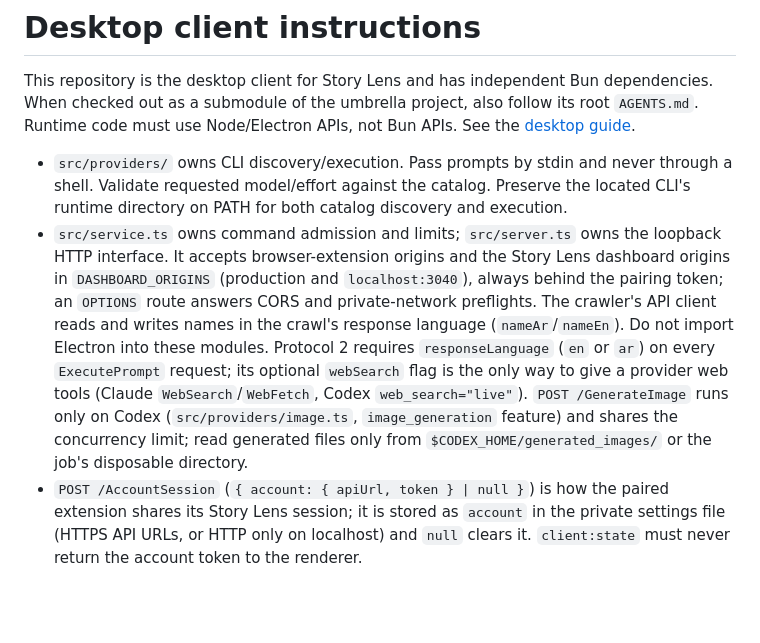
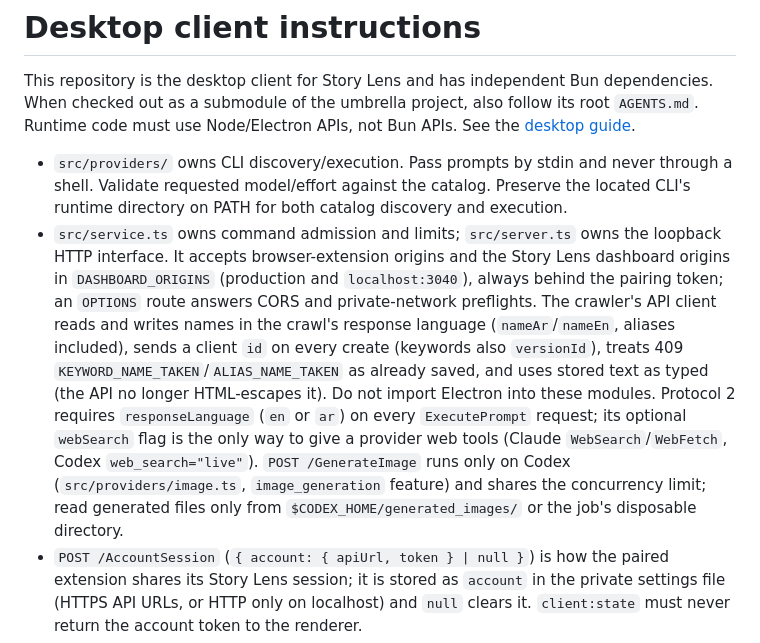
Before and after one commit to Hussain7Abbas/storylens-client, a Markdown page: AGENTS.md, the part around the change. Drawn GitHub-style; blank space fills up the shorter version.

Commit message:
docs: crawler client IDs and alias names in AGENTS.md
Co-Authored-By: Claude Opus 5.5 <noreply@anthropic.com>

```diff
--- a/AGENTS.md
+++ b/AGENTS.md
@@ -3,7 +3,7 @@
 This repository is the desktop client for Story Lens and has independent Bun dependencies. When checked out as a submodule of the umbrella project, also follow its root `AGENTS.md`. Runtime code must use Node/Electron APIs, not Bun APIs. See the [desktop guide](https://github.com/Hussain7Abbas/storylens/blob/develop/docs/client.md).
 
 - `src/providers/` owns CLI discovery/execution. Pass prompts by stdin and never through a shell. Validate requested model/effort against the catalog. Preserve the located CLI's runtime directory on PATH for both catalog discovery and execution.
-- `src/service.ts` owns command admission and limits; `src/server.ts` owns the loopback HTTP interface. It accepts browser-extension origins and the Story Lens dashboard origins in `DASHBOARD_ORIGINS` (production and `localhost:3040`), always behind the pairing token; an `OPTIONS` route answers CORS and private-network preflights. The crawler's API client reads and writes names in the crawl's response language (`nameAr`/`nameEn`). Do not import Electron into these modules. Protocol 2 requires `responseLanguage` (`en` or `ar`) on every `ExecutePrompt` request; its optional `webSearch` flag is the only way to give a provider web tools (Claude `WebSearch`/`WebFetch`, Codex `web_search="live"`). `POST /GenerateImage` runs only on Codex (`src/providers/image.ts`, `image_generation` feature) and shares the concurrency limit; read generated files only from `$CODEX_HOME/generated_images/` or the job's disposable directory.
+- `src/service.ts` owns command admission and limits; `src/server.ts` owns the loopback HTTP interface. It accepts browser-extension origins and the Story Lens dashboard origins in `DASHBOARD_ORIGINS` (production and `localhost:3040`), always behind the pairing token; an `OPTIONS` route answers CORS and private-network preflights. The crawler's API client reads and writes names in the crawl's response language (`nameAr`/`nameEn`, aliases included), sends a client `id` on every create (keywords also `versionId`), treats 409 `KEYWORD_NAME_TAKEN`/`ALIAS_NAME_TAKEN` as already saved, and uses stored text as typed (the API no longer HTML-escapes it). Do not import Electron into these modules. Protocol 2 requires `responseLanguage` (`en` or `ar`) on every `ExecutePrompt` request; its optional `webSearch` flag is the only way to give a provider web tools (Claude `WebSearch`/`WebFetch`, Codex `web_search="live"`). `POST /GenerateImage` runs only on Codex (`src/providers/image.ts`, `image_generation` feature) and shares the concurrency limit; read generated files only from `$CODEX_HOME/generated_images/` or the job's disposable directory.
 - `POST /AccountSession` (`{ account: { apiUrl, token } | null }`) is how the paired extension shares its Story Lens session; it is stored as `account` in the private settings file (HTTPS API URLs, or HTTP only on localhost) and `null` clears it. `client:state` must never return the account token to the renderer.
 - `src/backend/api.ts` is the main-process Story Lens API client used by crawling; the shared `apiUrl` is the API origin and every call goes to the reader API under `USER_API_PREFIX` (`/api/user`) (novels, categories, natures, keywords, aliases, versions; nested query params in `key[field]` form). Every call sends `X-Client-Version: desktop/<version>` from `src/version.ts` (read from the shipped `package.json`), and a 426 becomes a `CLIENT_OUTDATED` error; keep all API calls in this client so they carry it. See [API and data compatibility](https://github.com/Hussain7Abbas/storylens/blob/develop/docs/compatibility.md). `src/crawl/` owns the wiki crawler: `page.ts` downloads and parses one public HTML page (no local/private hosts, redirects re-checked, 5 MB cap, same-site crawlable links only), `prompt.ts` builds and parses the per-page prompt (descriptions in the model's own words, aliases, versions, parent suggestions, picked links), `merge.ts` merges phases into the character table, and `session.ts` runs one crawl at a time as sequential phases through `PromptService.executePrompt` (waits while `BUSY`). Keep these modules free of Electron imports and cover them in `test/crawl.test.ts`.
 - `src/desktop/` owns main, preload, and renderer. Keep Node integration off, context isolation and sandbox on, and preload IPC narrow. The window has **Settings** and **Crawling** tabs; crawl IPC (`crawl:*`) passes only validated inputs and row keys, and the renderer re-renders only changed table rows that are not being edited.
```
